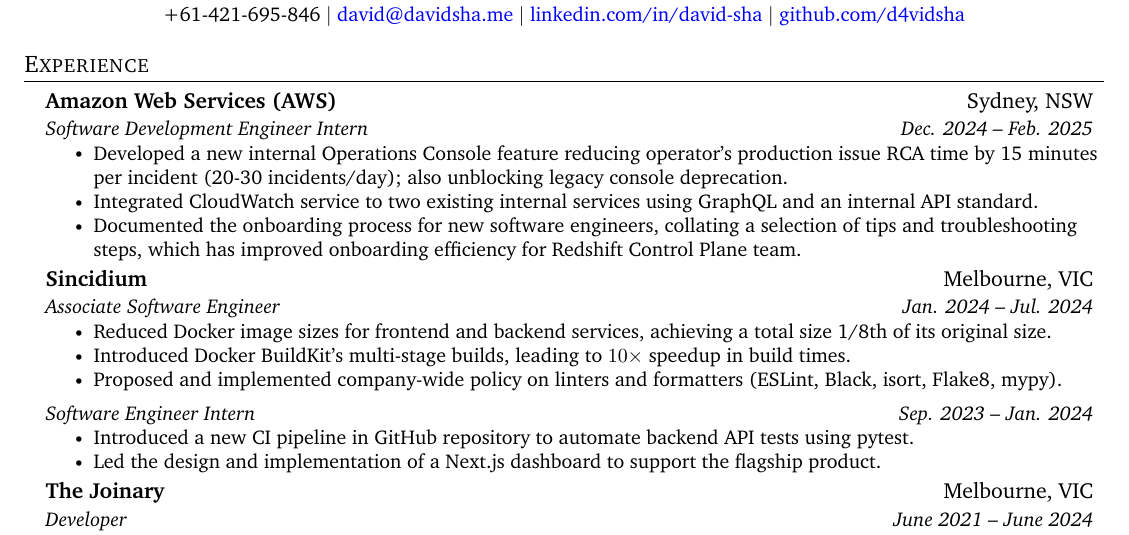
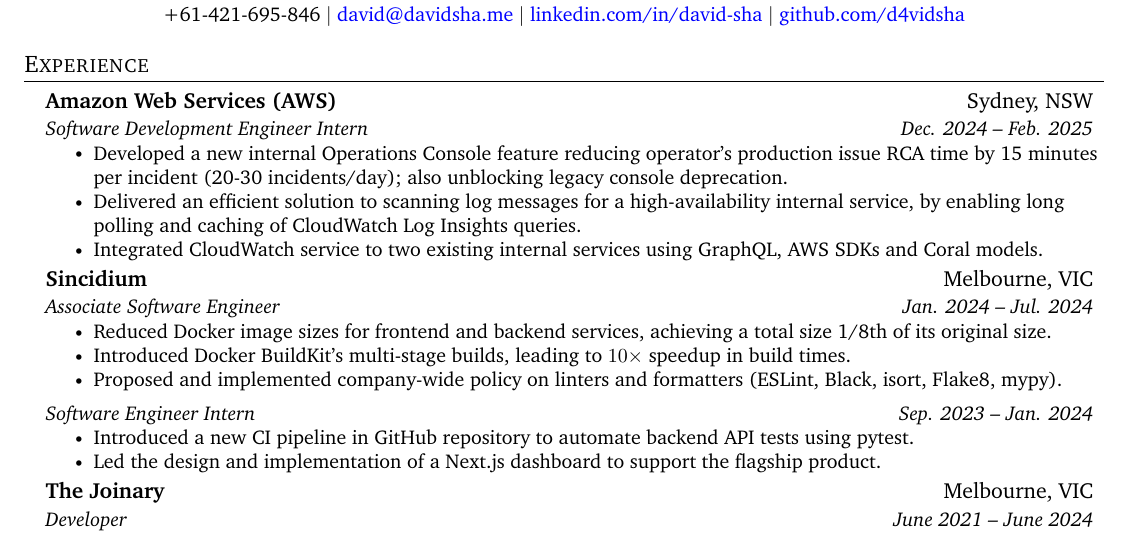
Before and after one commit to d4vidsha/cv, a LaTeX CV (resume/main.tex): part of the page, cut so that both start at the same text. Compiled offline with pdfLaTeX.

Commit message:
feat: add dotpoint to AWS

```diff
--- a/resume/main.tex
+++ b/resume/main.tex
@@ -138,8 +138,9 @@
       {Software Development Engineer Intern}{Dec. 2024 -- Feb. 2025}
       \resumeItemListStart
         \resumeItem{Developed a new internal Operations Console feature reducing operator's production issue RCA time by 15 minutes per incident (20-30 incidents/day); also unblocking legacy console deprecation.}
-        \resumeItem{Integrated CloudWatch service to two existing internal services using GraphQL and an internal API standard.}
-        \resumeItem{Documented the onboarding process for new software engineers, collating a selection of tips and troubleshooting steps, which has improved onboarding efficiency for Redshift Control Plane team.}
+        \resumeItem{Delivered an efficient solution to scanning log messages for a high-availability internal service, by enabling long polling and caching of CloudWatch Log Insights queries.}
+        \resumeItem{Integrated CloudWatch service to two existing internal services using GraphQL, AWS SDKs and Coral models.}
+        % \resumeItem{Documented the onboarding process for new software engineers, collating a selection of tips and troubleshooting steps, which has improved onboarding efficiency for Redshift Control Plane team.}
         % \resumeItem{Initiated and conducted 15+ 1:1 meetings within the Redshift Control Plane team, enhancing cross-functional understanding and expanding professional network.}
         % \resumeItem{Selected for an upcoming internship at Amazon Redshift, contributing to high-performance data storage and processing solutions for scalable, cloud-based analytics.}
         % \resumeItem{Selected for an upcoming internship at Amazon Redshift, focusing on scalable data solutions.}
```
Also changed, not shown: resume.pdf.
